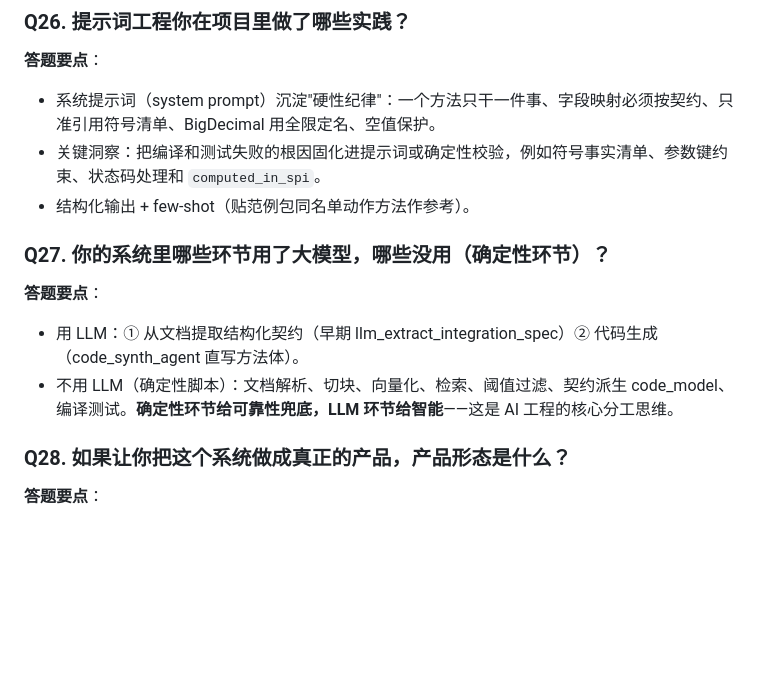
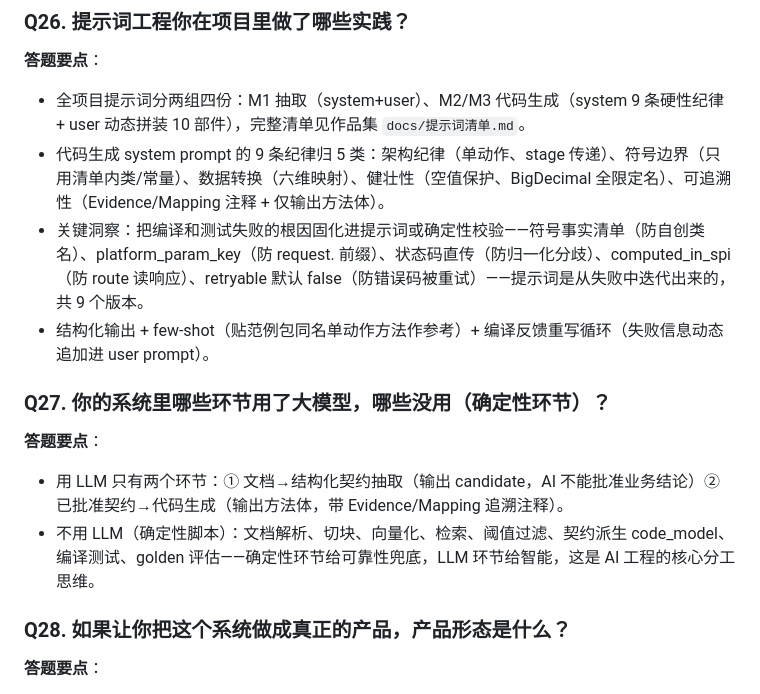
Before and after one commit to zhangyusong627/ai-learning-tracker, a Markdown page: learning/week11/作品集面试题库.md, the part around the change. Drawn GitHub-style; blank space fills up the shorter version.

Commit message:
docs(week11): enrich Q26/Q27 interview answers with prompt inventory reference

```diff
--- a/learning/week11/作品集面试题库.md
+++ b/learning/week11/作品集面试题库.md
@@ -194,14 +194,15 @@
 
 ### Q26. 提示词工程你在项目里做了哪些实践？
 **答题要点**：
-- 系统提示词（system prompt）沉淀"硬性纪律"：一个方法只干一件事、字段映射必须按契约、只准引用符号清单、BigDecimal 用全限定名、空值保护。
-- 关键洞察：把编译和测试失败的根因固化进提示词或确定性校验，例如符号事实清单、参数键约束、状态码处理和 `computed_in_spi`。
-- 结构化输出 + few-shot（贴范例包同名单动作方法作参考）。
+- 全项目提示词分两组四份：M1 抽取（system+user）、M2/M3 代码生成（system 9 条硬性纪律 + user 动态拼装 10 部件），完整清单见作品集 `docs/提示词清单.md`。
+- 代码生成 system prompt 的 9 条纪律归 5 类：架构纪律（单动作、stage 传递）、符号边界（只用清单内类/常量）、数据转换（六维映射）、健壮性（空值保护、BigDecimal 全限定名）、可追溯性（Evidence/Mapping 注释 + 仅输出方法体）。
+- 关键洞察：把编译和测试失败的根因固化进提示词或确定性校验——符号事实清单（防自创类名）、platform_param_key（防 request. 前缀）、状态码直传（防归一化分歧）、computed_in_spi（防 route 读响应）、retryable 默认 false（防错误码被重试）——提示词是从失败中迭代出来的，共 9 个版本。
+- 结构化输出 + few-shot（贴范例包同名单动作方法作参考）+ 编译反馈重写循环（失败信息动态追加进 user prompt）。
 
 ### Q27. 你的系统里哪些环节用了大模型，哪些没用（确定性环节）？
 **答题要点**：
-- 用 LLM：① 从文档提取结构化契约（早期 llm_extract_integration_spec）② 代码生成（code_synth_agent 直写方法体）。
-- 不用 LLM（确定性脚本）：文档解析、切块、向量化、检索、阈值过滤、契约派生 code_model、编译测试。**确定性环节给可靠性兜底，LLM 环节给智能**——这是 AI 工程的核心分工思维。
+- 用 LLM 只有两个环节：① 文档→结构化契约抽取（输出 candidate，AI 不能批准业务结论）② 已批准契约→代码生成（输出方法体，带 Evidence/Mapping 追溯注释）。
+- 不用 LLM（确定性脚本）：文档解析、切块、向量化、检索、阈值过滤、契约派生 code_model、编译测试、golden 评估——确定性环节给可靠性兜底，LLM 环节给智能，这是 AI 工程的核心分工思维。
 
 ### Q28. 如果让你把这个系统做成真正的产品，产品形态是什么？
 **答题要点**：
```
